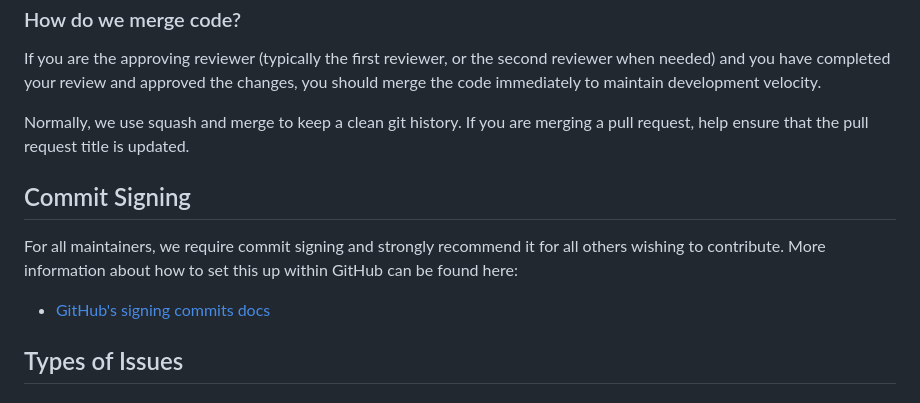
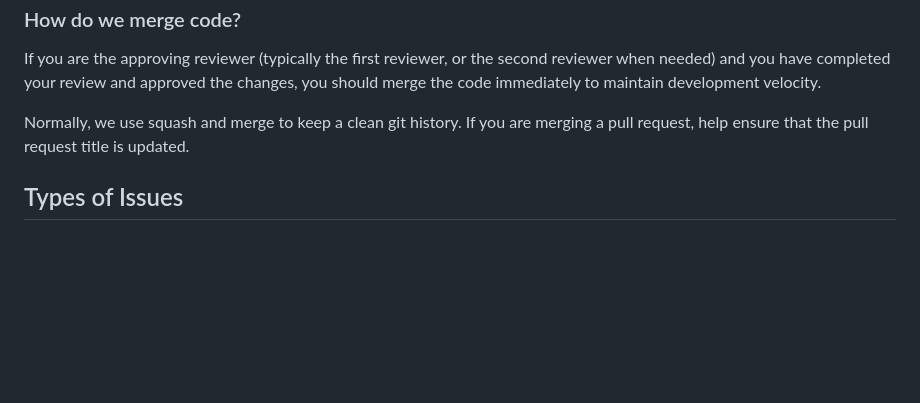
Before and after one commit to conda/actions, a Markdown page: HOW_WE_USE_GITHUB.md, the part around the change. GitHub-like rendering; blank space fills up the shorter version.

Commit message:
🤖 updated file(s)

```diff
--- a/HOW_WE_USE_GITHUB.md
+++ b/HOW_WE_USE_GITHUB.md
@@ -340,12 +340,6 @@ velocity.
 Normally, we use squash and merge to keep a clean git history. If you are
 merging a pull request, help ensure that the pull request title is updated.
 
-## Commit Signing
-
-For all maintainers, we require commit signing and strongly recommend it for all others wishing to contribute. More information about how to set this up within GitHub can be found here:
-
-- [GitHub's signing commits docs][docs-commit-signing]
-
 ## Types of Issues
 
 ### Standard Issue
```
